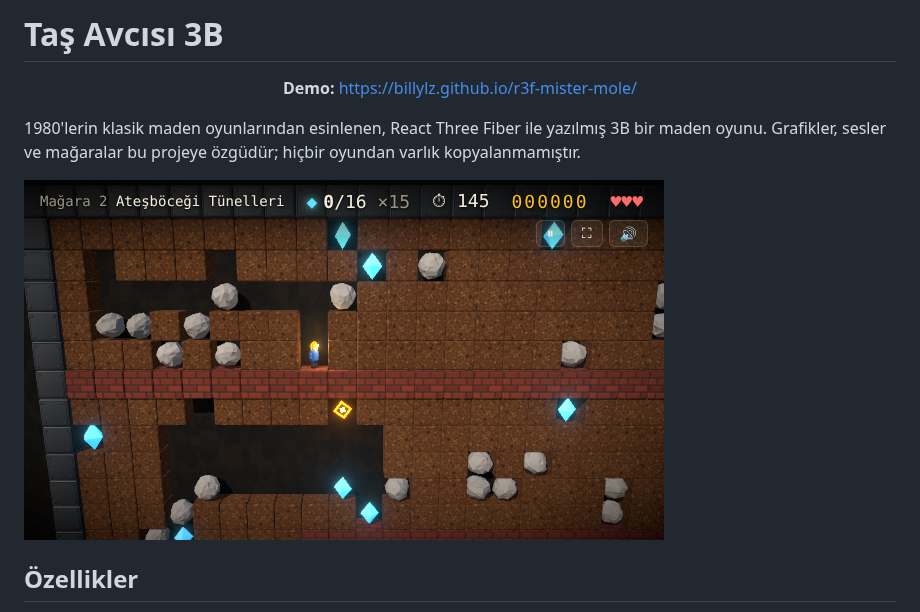
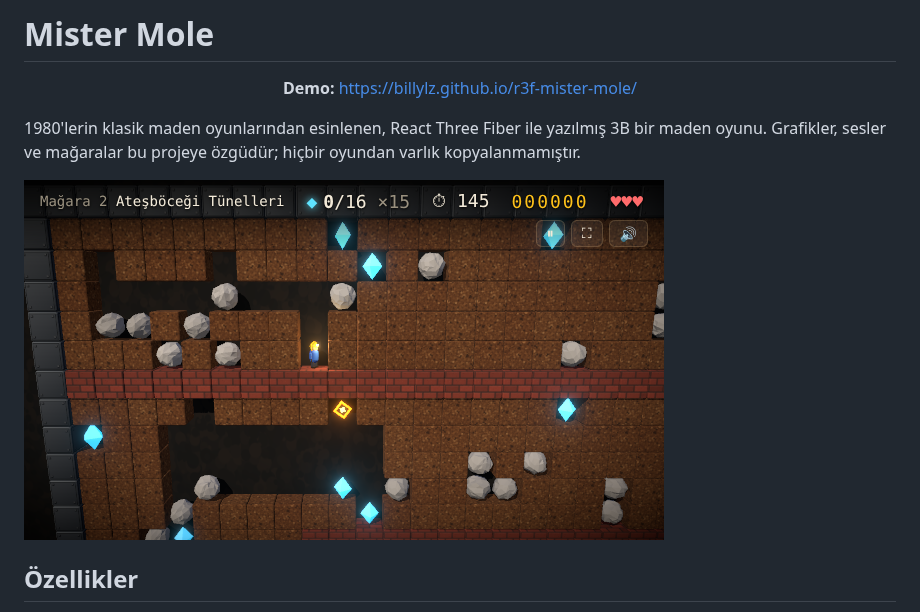
Before and after one commit to BillYLZ/r3f-mister-mole, a Markdown page: README.md, the part around the change. Rendered like a GitHub page.

```diff
--- a/README.md
+++ b/README.md
@@ -1,10 +1,10 @@
-# Taş Avcısı 3B
+# Mister Mole
 
 <p align="center"><b>Demo:</b> <a href="https://billylz.github.io/r3f-mister-mole/">https://billylz.github.io/r3f-mister-mole/</a></p>
 
 1980'lerin klasik maden oyunlarından esinlenen, React Three Fiber ile yazılmış 3B bir maden oyunu. Grafikler, sesler ve mağaralar bu projeye özgüdür; hiçbir oyundan varlık kopyalanmamıştır.
 
-![Taş Avcısı 3B](docs/tas-avcisi.png)
+![Mister Mole](docs/mister-mole.png)
 
 ## Özellikler
 
```
Also changed, not shown: docs/mister-mole.png (renamed from docs/tas-avcisi.png), 2 other files.
